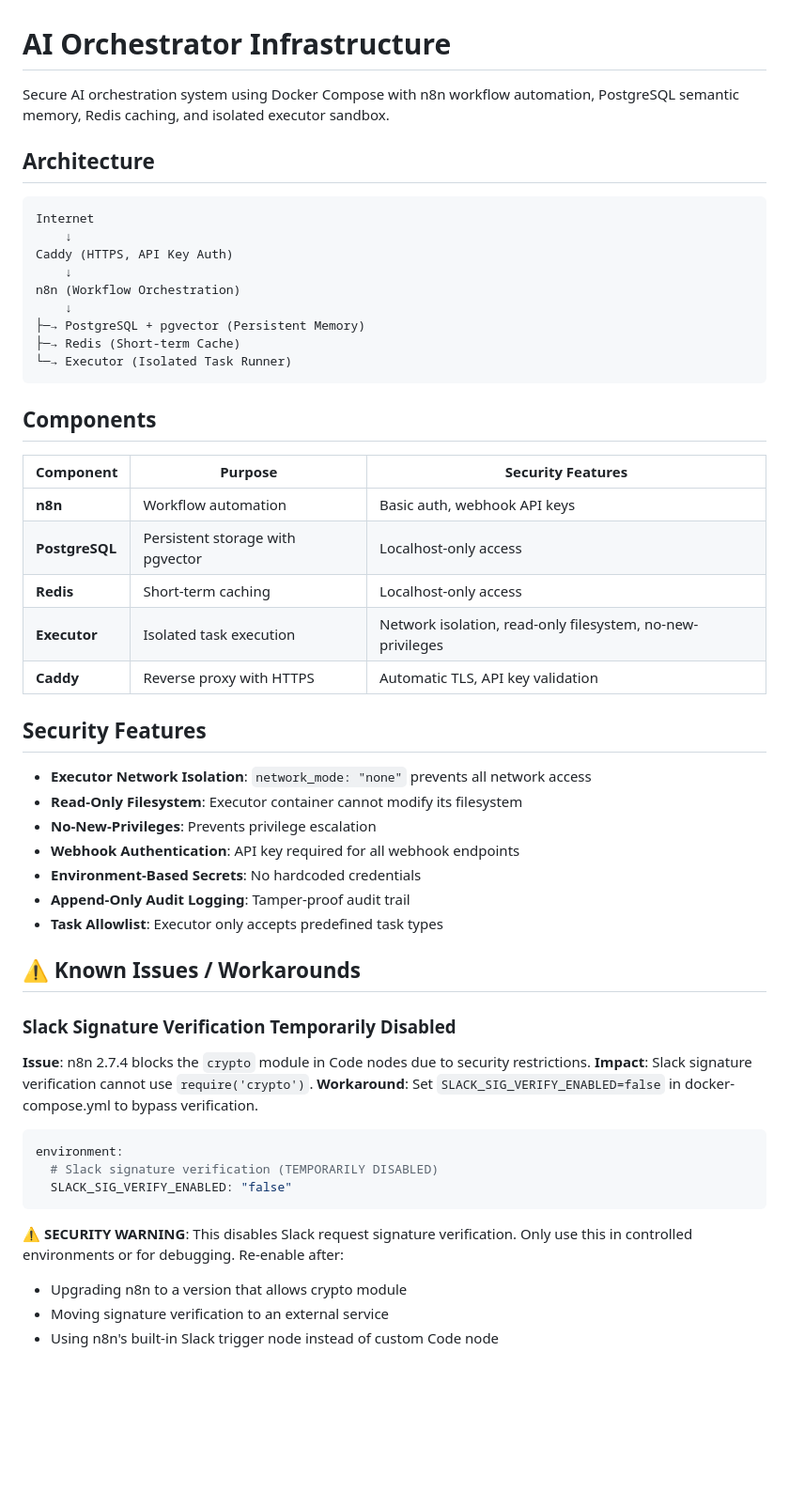
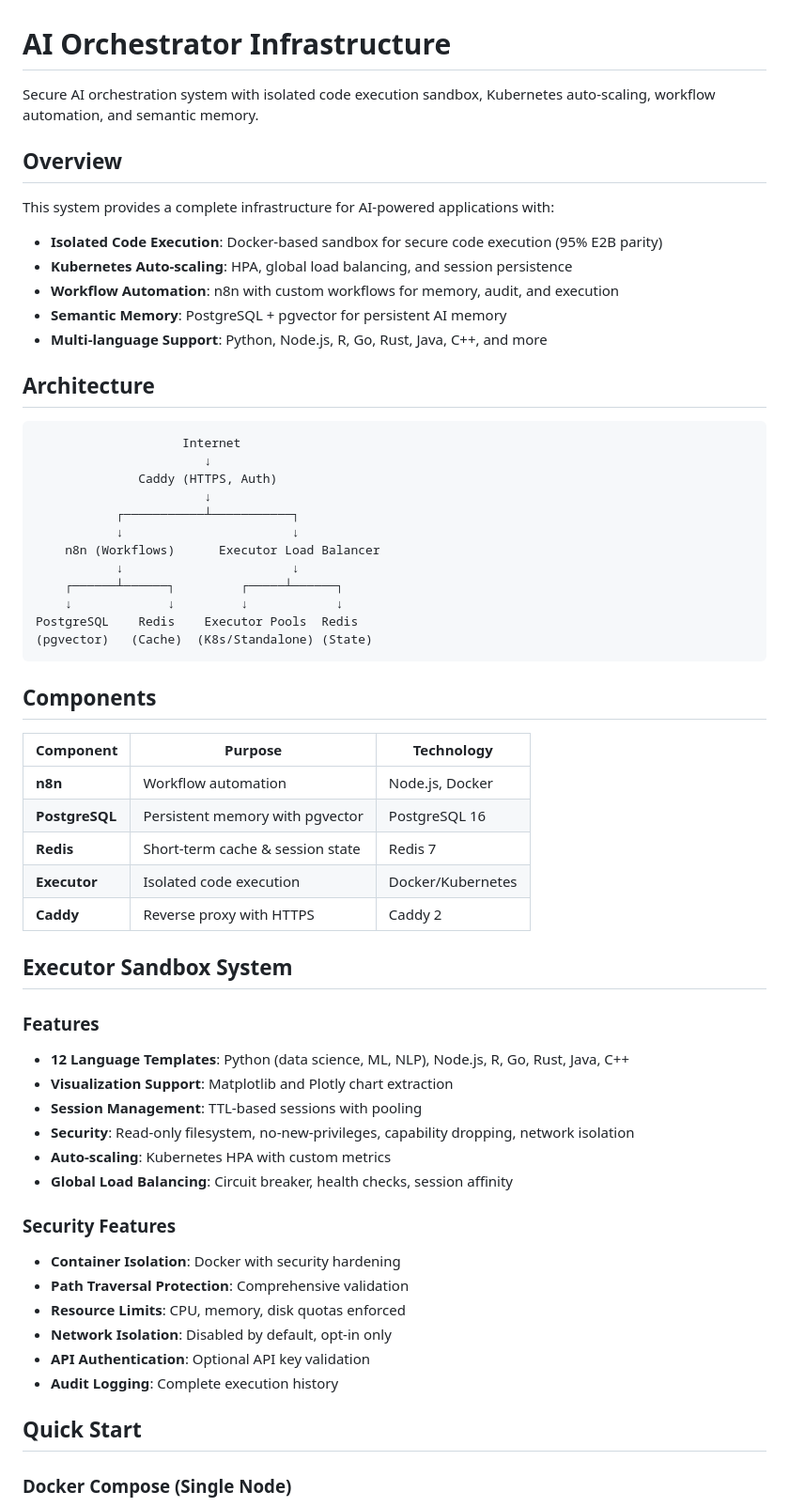
Before and after one commit to TommyKammy/ai-orchestrator, a Markdown page: README.md, the part around one of its changes. Shown at 94% size. Drawn GitHub-style; blank space fills up the shorter version.

````diff
--- a/README.md
+++ b/README.md
@@ -1,57 +1,64 @@
 # AI Orchestrator Infrastructure
 
-Secure AI orchestration system using Docker Compose with n8n workflow automation, PostgreSQL semantic memory, Redis caching, and isolated executor sandbox.
+Secure AI orchestration system with isolated code execution sandbox, Kubernetes auto-scaling, workflow automation, and semantic memory.
+
+## Overview
+
+This system provides a complete infrastructure for AI-powered applications with:
+- **Isolated Code Execution**: Docker-based sandbox for secure code execution (95% E2B parity)
+- **Kubernetes Auto-scaling**: HPA, global load balancing, and session persistence
+- **Workflow Automation**: n8n with custom workflows for memory, audit, and execution
+- **Semantic Memory**: PostgreSQL + pgvector for persistent AI memory
+- **Multi-language Support**: Python, Node.js, R, Go, Rust, Java, C++, and more
 
 ## Architecture
 
 ```
-Internet
-    ↓
-Caddy (HTTPS, API Key Auth)
-    ↓
-n8n (Workflow Orchestration)
-    ↓
-├─→ PostgreSQL + pgvector (Persistent Memory)
-├─→ Redis (Short-term Cache)
-└─→ Executor (Isolated Task Runner)
+                    Internet
+                       ↓
+              Caddy (HTTPS, Auth)
+                       ↓
+           ┌───────────┴───────────┐
+           ↓                       ↓
+    n8n (Workflows)      Executor Load Balancer
+           ↓                       ↓
+    ┌──────┴──────┐         ┌─────┴──────┐
+    ↓             ↓         ↓            ↓
+PostgreSQL    Redis    Executor Pools  Redis
+(pgvector)   (Cache)  (K8s/Standalone) (State)
 ```
 
 ## Components
 
-| Component | Purpose | Security Features |
-|-----------|---------|-------------------|
-| **n8n** | Workflow automation | Basic auth, webhook API keys |
-| **PostgreSQL** | Persistent storage with pgvector | Localhost-only access |
-| **Redis** | Short-term caching | Localhost-only access |
-| **Executor** | Isolated task execution | Network isolation, read-only filesystem, no-new-privileges |
-| **Caddy** | Reverse proxy with HTTPS | Automatic TLS, API key validation |
+| Component | Purpose | Technology |
+|-----------|---------|------------|
+| **n8n** | Workflow automation | Node.js, Docker |
+| **PostgreSQL** | Persistent memory with pgvector | PostgreSQL 16 |
+| **Redis** | Short-term cache & session state | Redis 7 |
+| **Executor** | Isolated code execution | Docker/Kubernetes |
+| **Caddy** | Reverse proxy with HTTPS | Caddy 2 |
 
-## Security Features
+## Executor Sandbox System
 
-- **Executor Network Isolation**: `network_mode: "none"` prevents all network access
-- **Read-Only Filesystem**: Executor container cannot modify its filesystem
-- **No-New-Privileges**: Prevents privilege escalation
-- **Webhook Authentication**: API key required for all webhook endpoints
-- **Environment-Based Secrets**: No hardcoded credentials
-- **Append-Only Audit Logging**: Tamper-proof audit trail
-- **Task Allowlist**: Executor only accepts predefined task types
+### Features
 
-## ⚠️ Known Issues / Workarounds
+- **12 Language Templates**: Python (data science, ML, NLP), Node.js, R, Go, Rust, Java, C++
+- **Visualization Support**: Matplotlib and Plotly chart extraction
+- **Session Management**: TTL-based sessions with pooling
+- **Security**: Read-only filesystem, no-new-privileges, capability dropping, network isolation
+- **Auto-scaling**: Kubernetes HPA with custom metrics
+- **Global Load Balancing**: Circuit breaker, health checks, session affinity
 
-### Slack Signature Verification Temporarily Disabled
+### Security Features
 
-**Issue**: n8n 2.7.4 blocks the `crypto` module in Code nodes due to security restrictions.
-**Impact**: Slack signature verification cannot use `require('crypto')`.
-**Workaround**: Set `SLACK_SIG_VERIFY_ENABLED=false` in docker-compose.yml to bypass verification.
+- **Container Isolation**: Docker with security hardening
+- **Path Traversal Protection**: Comprehensive validation
+- **Resource Limits**: CPU, memory, disk quotas enforced
+- **Network Isolation**: Disabled by default, opt-in only
+- **API Authentication**: Optional API key validation
+- **Audit Logging**: Complete execution history
 
-```yaml
-environment:
-  # Slack signature verification (TEMPORARILY DISABLED)
-  SLACK_SIG_VERIFY_ENABLED: "false"
-```
+## Quick Start
 
-**⚠️ SECURITY WARNING**: This disables Slack request signature verification. Only use this in controlled environments or for debugging. Re-enable after:
-- Upgrading n8n to a version that allows crypto module
-- Moving signature verification to an external service
-- Using n8n's built-in Slack trigger node instead of custom Code node
+### Docker Compose (Single Node)
 
````
Also changed, not shown: other parts of README.md (+255 -205 lines).
